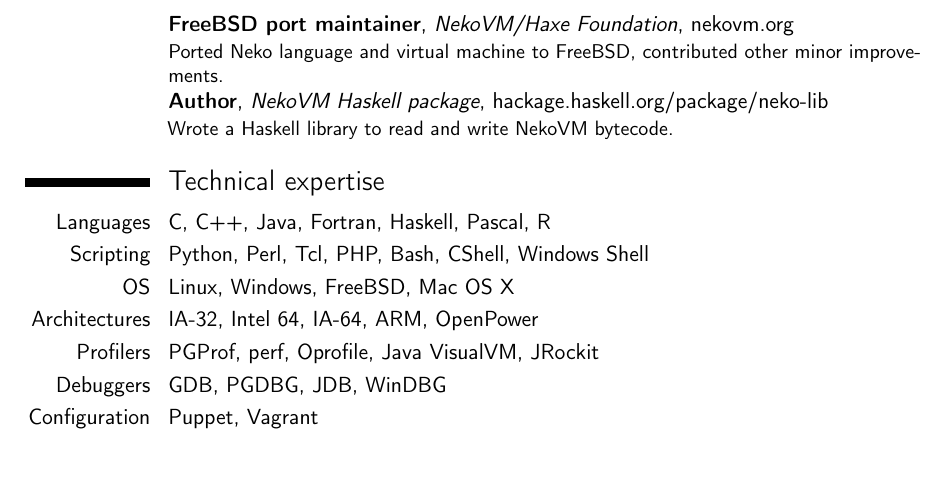
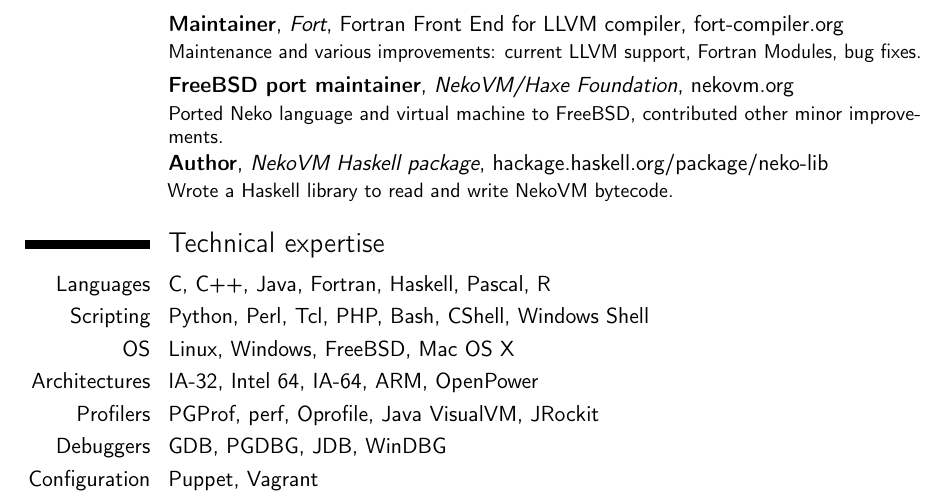
Before and after one commit to ppenzin/resume, a LaTeX CV (Penzin.tex): part of page 2 of 2, cut at the place of the change, the shorter picture padded with empty space. Compiled offline with pdfLaTeX.

Commit message:
Add a section about Fort

```diff
--- a/Penzin.tex
+++ b/Penzin.tex
@@ -133,8 +133,9 @@
   \end{itemize}
 \end{itemize}}
 \section{Open Source Experience}
-\cventry{}{FreeBSD port maintainer}{NekoVM/Haxe Foundation}{nekovm.org}{}{Ported Neko language and virtual machine to FreeBSD, contributed other minor improvements.}
-\cventry{}{Author}{NekoVM Haskell package}{hackage.haskell.org/package/neko-lib}{}{Wrote a Haskell library to read and write NekoVM bytecode.}
+\cventry{}{Maintainer}{Fort}{Fortran Front End for LLVM compiler}{fort-compiler.org}{Maintenance and various improvements: current LLVM support, Fortran Modules, bug fixes.}
+\cventry{}{FreeBSD port maintainer}{NekoVM/Haxe Foundation}{}{nekovm.org}{Ported Neko language and virtual machine to FreeBSD, contributed other minor improvements.}
+\cventry{}{Author}{NekoVM Haskell package}{}{hackage.haskell.org/package/neko-lib}{Wrote a Haskell library to read and write NekoVM bytecode.}
 
 \section{Technical expertise}
 \cvitem{Languages}{C, C++, Java, Fortran, Haskell, Pascal, R}
```
